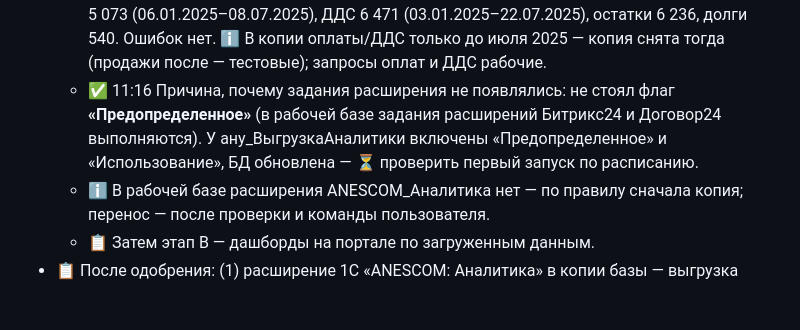
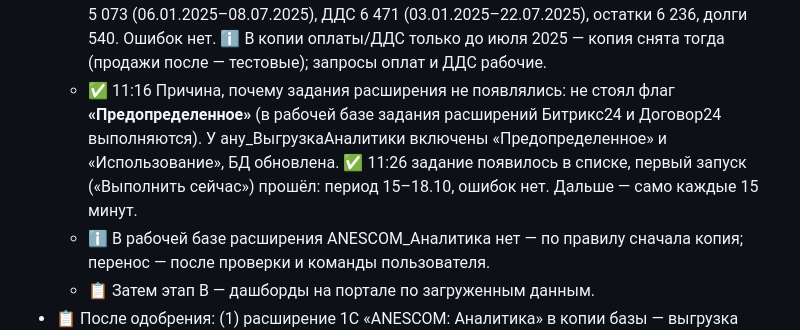
Before and after one commit to warpbk-del/anescom-edo-portal, a Markdown page: archive/03_портал_ЭДО.md, the part around the change. GitHub-like rendering; blank space fills up the shorter version.

Commit message:
Архив: регламентная выгрузка аналитики в копии работает
Co-Authored-By: Claude Opus 5.5 <noreply@anthropic.com>
Claude-Session: https://claude.ai/code/session_01Mm7JNk9MymUuJiKDCun3PD

```diff
--- a/archive/03_портал_ЭДО.md
+++ b/archive/03_портал_ЭДО.md
@@ -106,7 +106,7 @@
   - ⚠️ Регламентные задания расширения планировщик копии не запускает (их нет в списке «Регламентные и фоновые задания»). Для ручного запуска: общий модуль ану_АналитикаВызов (Сервер+Вызов сервера) и общая команда ану_ЗапуститьДиагностикуАналитики (группа «Панель действий.Сервис», в меню не видна) — ссылка e1cib/command/ОбщаяКоманда.ану_ЗапуститьДиагностикуАналитики. Код — 1c_analytics/anu_analytics_call.bsl.
   - ✅ **Диагностика пришла на портал** (КА для Казахстана 2.4.5.15, компьютер logikal; организации: ТОО «ANESCOM/АНЕСКОМ» + «del»). Исправлено по ней: себестоимость (псевдоним «В» зарезервирован в языке запросов → «ВС», лишняя запятая в Обороты), возвраты (в KZ нет операции «ВозвратОтКлиента» → берём все возвраты). Итог пробного прогона за 17.10: **ошибок нет**; продажи 1 строка (00НФ-000001, 3 000 тг, себестоимость 0 — октябрь не закрыт), оплаты 0, ДДС 0, остатки 6 236 строк, долги 540 клиентов.
   - ✅ 11:14 **История загружена из копии** (команда ану_ЗагрузитьИсториюАналитики, ВыгрузитьЗаПериод с 01.01.2025): продажи 32 125 строк (06.01.2025–17.10.2026), оплаты 5 073 (06.01.2025–08.07.2025), ДДС 6 471 (03.01.2025–22.07.2025), остатки 6 236, долги 540. Ошибок нет. ℹ️ В копии оплаты/ДДС только до июля 2025 — копия снята тогда (продажи после — тестовые); запросы оплат и ДДС рабочие.
-  - ✅ 11:16 Причина, почему задания расширения не появлялись: не стоял флаг **«Предопределенное»** (в рабочей базе задания расширений Битрикс24 и Договор24 выполняются). У ану_ВыгрузкаАналитики включены «Предопределенное» и «Использование», БД обновлена — ⏳ проверить первый запуск по расписанию.
+  - ✅ 11:16 Причина, почему задания расширения не появлялись: не стоял флаг **«Предопределенное»** (в рабочей базе задания расширений Битрикс24 и Договор24 выполняются). У ану_ВыгрузкаАналитики включены «Предопределенное» и «Использование», БД обновлена. ✅ 11:26 задание появилось в списке, первый запуск («Выполнить сейчас») прошёл: период 15–18.10, ошибок нет. Дальше — само каждые 15 минут.
   - ℹ️ В рабочей базе расширения ANESCOM_Аналитика нет — по правилу сначала копия; перенос — после проверки и команды пользователя.
   - 📋 Затем этап B — дашборды на портале по загруженным данным.
 - 📋 После одобрения: (1) расширение 1С «ANESCOM: Аналитика» в копии базы — выгрузка продаж/оплат/остатков/ДДС/взаиморасчётов на портал раз в 15–30 мин; (2) приложение Битрикс24 + вход OAuth + роли; (3) дашборды по ролям.
```
Also changed, not shown: TASKS.md (+2 -2 lines), archive/ЖУРНАЛ.md (+1 -0 lines).
